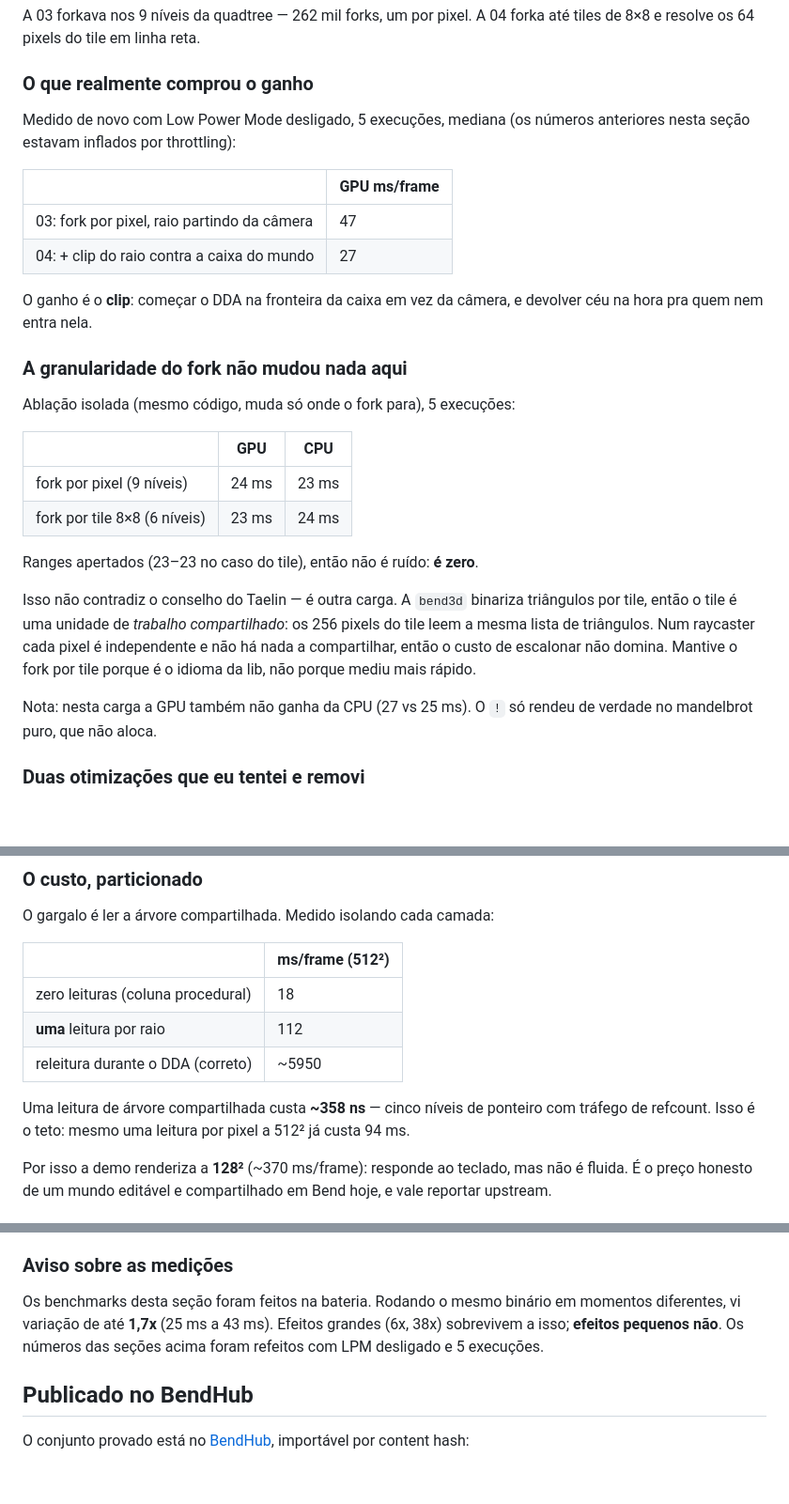
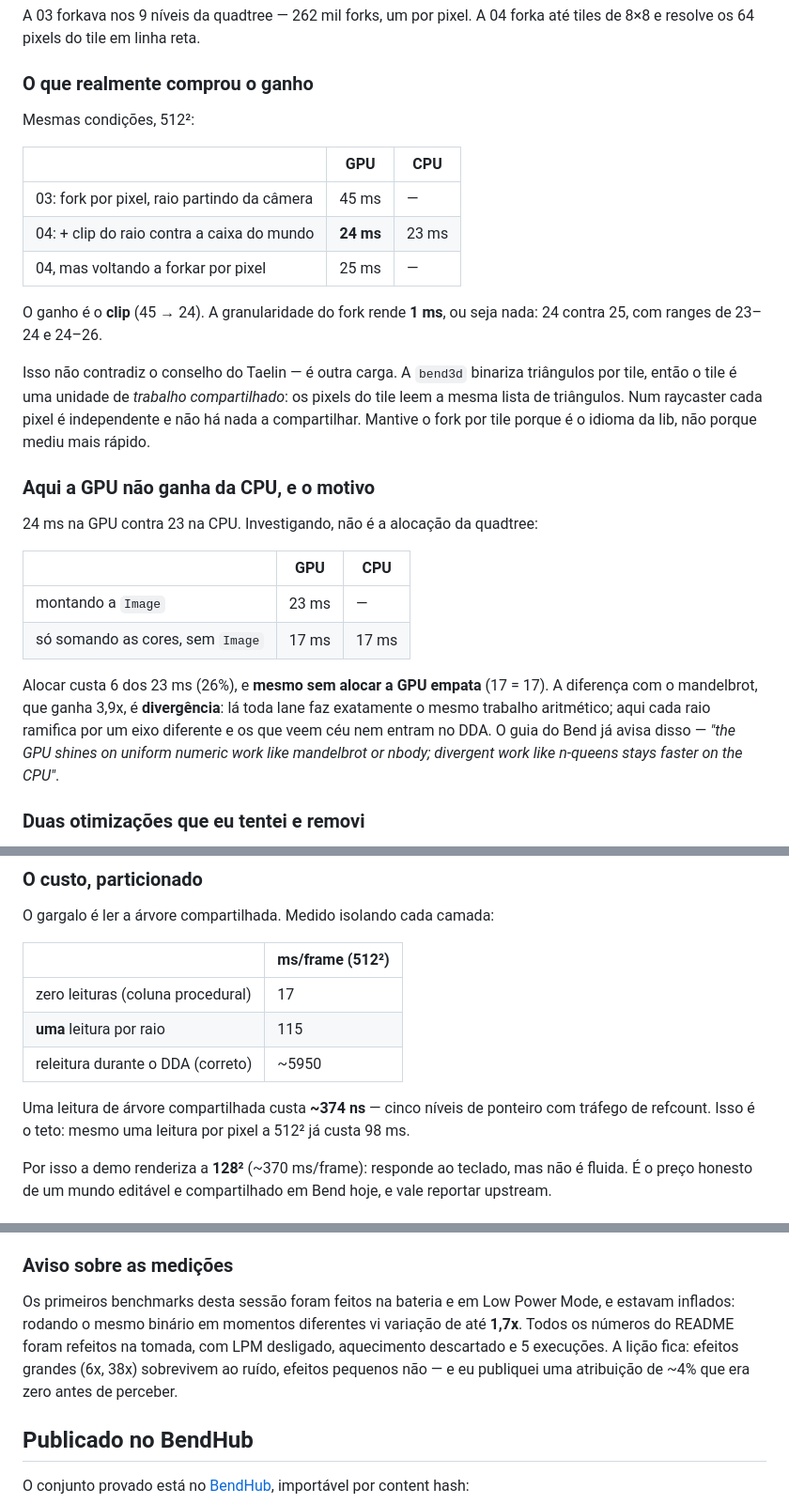
Before and after one commit to AdrielSantana/metal-bending, a Markdown page: README.md, 3 parts joined by grey strips. Shown at 94% size. Drawn GitHub-style; blank space fills up the shorter version.

Commit message:
docs: definitive benchmarks on AC power
Warm-up discarded, 5 runs, medians, tight ranges throughout.

Mandelbrot: 213 / 31 / 8 ms (1 thread / 10 cores / GPU) -- the GPU wins
3.9x over ten cores, more than the 2.4x measured while throttled.

Voxel raycaster: the world-box clip is the whole gain (45 -> 24 ms) and
fork granularity is worth 1 ms, i.e. nothing.

New: the GPU does not beat the CPU on the raycaster (24 vs 23), and it is
not allocation -- without building the Image at all it is 17 vs 17. The
distinguishing factor against the mandelbrot is divergence, which Bend's
own guide already calls out.

```diff
--- a/README.md
+++ b/README.md
@@ -231,37 +202,38 @@ até tiles de 8×8 e resolve os 64 pixels do tile em linha reta.
 
 ### O que realmente comprou o ganho
 
-Medido de novo com Low Power Mode desligado, 5 execuções, mediana (os números
-anteriores nesta seção estavam inflados por throttling):
-
-| | GPU ms/frame |
-|---|---|
-| 03: fork por pixel, raio partindo da câmera | 47 |
-| 04: + clip do raio contra a caixa do mundo | 27 |
-
-O ganho é o **clip**: começar o DDA na fronteira da caixa em vez da câmera, e
-devolver céu na hora pra quem nem entra nela.
-
-### A granularidade do fork não mudou nada aqui
-
-Ablação isolada (mesmo código, muda só onde o fork para), 5 execuções:
+Mesmas condições, 512²:
 
 | | GPU | CPU |
 |---|---|---|
-| fork por pixel (9 níveis) | 24 ms | 23 ms |
-| fork por tile 8×8 (6 níveis) | 23 ms | 24 ms |
+| 03: fork por pixel, raio partindo da câmera | 45 ms | — |
+| 04: + clip do raio contra a caixa do mundo | **24 ms** | 23 ms |
+| 04, mas voltando a forkar por pixel | 25 ms | — |
 
-Ranges apertados (23–23 no caso do tile), então não é ruído: **é zero**.
+O ganho é o **clip** (45 → 24). A granularidade do fork rende **1 ms**, ou seja
+nada: 24 contra 25, com ranges de 23–24 e 24–26.
 
 Isso não contradiz o conselho do Taelin — é outra carga. A `bend3d` binariza
-triângulos por tile, então o tile é uma unidade de *trabalho compartilhado*:
-os 256 pixels do tile leem a mesma lista de triângulos. Num raycaster cada
-pixel é independente e não há nada a compartilhar, então o custo de escalonar
-não domina. Mantive o fork por tile porque é o idioma da lib, não porque mediu
-mais rápido.
+triângulos por tile, então o tile é uma unidade de *trabalho compartilhado*: os
+pixels do tile leem a mesma lista de triângulos. Num raycaster cada pixel é
+independente e não há nada a compartilhar. Mantive o fork por tile porque é o
+idioma da lib, não porque mediu mais rápido.
 
-Nota: nesta carga a GPU também não ganha da CPU (27 vs 25 ms). O `!` só rendeu
-de verdade no mandelbrot puro, que não aloca.
+### Aqui a GPU não ganha da CPU, e o motivo
+
+24 ms na GPU contra 23 na CPU. Investigando, não é a alocação da quadtree:
+
+| | GPU | CPU |
+|---|---|---|
+| montando a `Image` | 23 ms | — |
+| só somando as cores, sem `Image` | 17 ms | 17 ms |
+
+Alocar custa 6 dos 23 ms (26%), e **mesmo sem alocar a GPU empata** (17 = 17).
+A diferença com o mandelbrot, que ganha 3,9x, é **divergência**: lá toda lane
+faz exatamente o mesmo trabalho aritmético; aqui cada raio ramifica por um eixo
+diferente e os que veem céu nem entram no DDA. O guia do Bend já avisa disso —
+*"the GPU shines on uniform numeric work like mandelbrot or nbody; divergent
+work like n-queens stays faster on the CPU"*.
 
 ### Duas otimizações que eu tentei e removi
 
@@ -326,13 +298,13 @@ O gargalo é ler a árvore compartilhada. Medido isolando cada camada:
 
 | | ms/frame (512²) |
 |---|---|
-| zero leituras (coluna procedural) | 18 |
-| **uma** leitura por raio | 112 |
+| zero leituras (coluna procedural) | 17 |
+| **uma** leitura por raio | 115 |
 | releitura durante o DDA (correto) | ~5950 |
 
-Uma leitura de árvore compartilhada custa **~358 ns** — cinco níveis de
+Uma leitura de árvore compartilhada custa **~374 ns** — cinco níveis de
 ponteiro com tráfego de refcount. Isso é o teto: mesmo uma leitura por pixel a
-512² já custa 94 ms.
+512² já custa 98 ms.
 
 Por isso a demo renderiza a **128²** (~370 ms/frame): responde ao teclado, mas
 não é fluida. É o preço honesto de um mundo editável e compartilhado em Bend
@@ -355,10 +327,12 @@ conversão direta F32↔U32.
 
 ### Aviso sobre as medições
 
-Os benchmarks desta seção foram feitos na bateria. Rodando o mesmo binário em
-momentos diferentes, vi variação de até **1,7x** (25 ms a 43 ms). Efeitos
-grandes (6x, 38x) sobrevivem a isso; **efeitos pequenos não**. Os números das seções acima
-foram refeitos com LPM desligado e 5 execuções.
+Os primeiros benchmarks desta sessão foram feitos na bateria e em Low Power
+Mode, e estavam inflados: rodando o mesmo binário em momentos diferentes vi
+variação de até **1,7x**. Todos os números do README foram refeitos na tomada,
+com LPM desligado, aquecimento descartado e 5 execuções. A lição fica: efeitos
+grandes (6x, 38x) sobrevivem ao ruído, efeitos pequenos não — e eu publiquei
+uma atribuição de ~4% que era zero antes de perceber.
 
 ## Publicado no BendHub
 
```
Also changed, not shown: other parts of README.md (+5 -34 lines).
